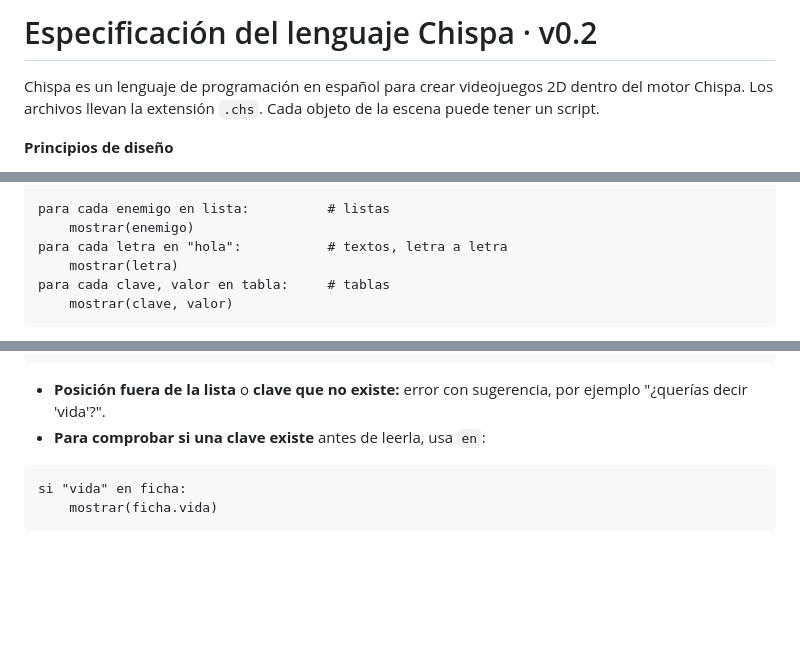
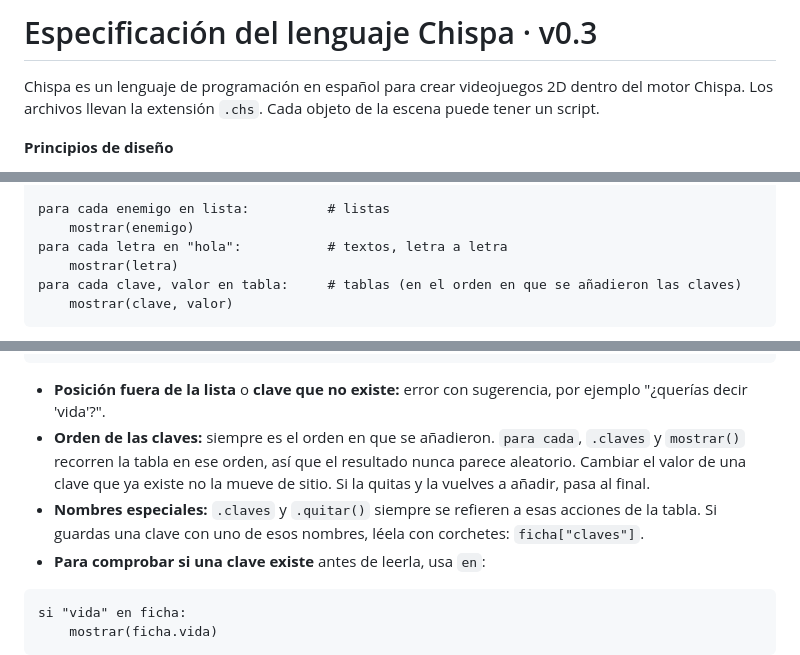
Before and after one commit to chispa-motor/chispa, a Markdown page: ESPECIFICACION_CHISPA.md, 3 parts joined by grey strips. Rendered like a GitHub page; blank space fills up the shorter version.

Commit message:
Especificación v0.3: orden de las tablas

````diff
--- a/ESPECIFICACION_CHISPA.md
+++ b/ESPECIFICACION_CHISPA.md
@@ -1,4 +1,4 @@
-# Especificación del lenguaje Chispa · v0.2
+# Especificación del lenguaje Chispa · v0.3
 
 Chispa es un lenguaje de programación en español para crear videojuegos 2D dentro del motor Chispa.
 Los archivos llevan la extensión `.chs`. Cada objeto de la escena puede tener un script.
@@ -124,7 +124,7 @@ para cada enemigo en lista:          # listas
     mostrar(enemigo)
 para cada letra en "hola":           # textos, letra a letra
     mostrar(letra)
-para cada clave, valor en tabla:     # tablas
+para cada clave, valor en tabla:     # tablas (en el orden en que se añadieron las claves)
     mostrar(clave, valor)
 ```
 
@@ -164,6 +164,8 @@ ficha.quitar("nivel")
 ```
 
 - **Posición fuera de la lista** o **clave que no existe:** error con sugerencia, por ejemplo "¿querías decir 'vida'?".
+- **Orden de las claves:** siempre es el orden en que se añadieron. `para cada`, `.claves` y `mostrar()` recorren la tabla en ese orden, así que el resultado nunca parece aleatorio. Cambiar el valor de una clave que ya existe no la mueve de sitio. Si la quitas y la vuelves a añadir, pasa al final.
+- **Nombres especiales:** `.claves` y `.quitar()` siempre se refieren a esas acciones de la tabla. Si guardas una clave con uno de esos nombres, léela con corchetes: `ficha["claves"]`.
 - **Para comprobar si una clave existe** antes de leerla, usa `en`:
 
 ```
````
